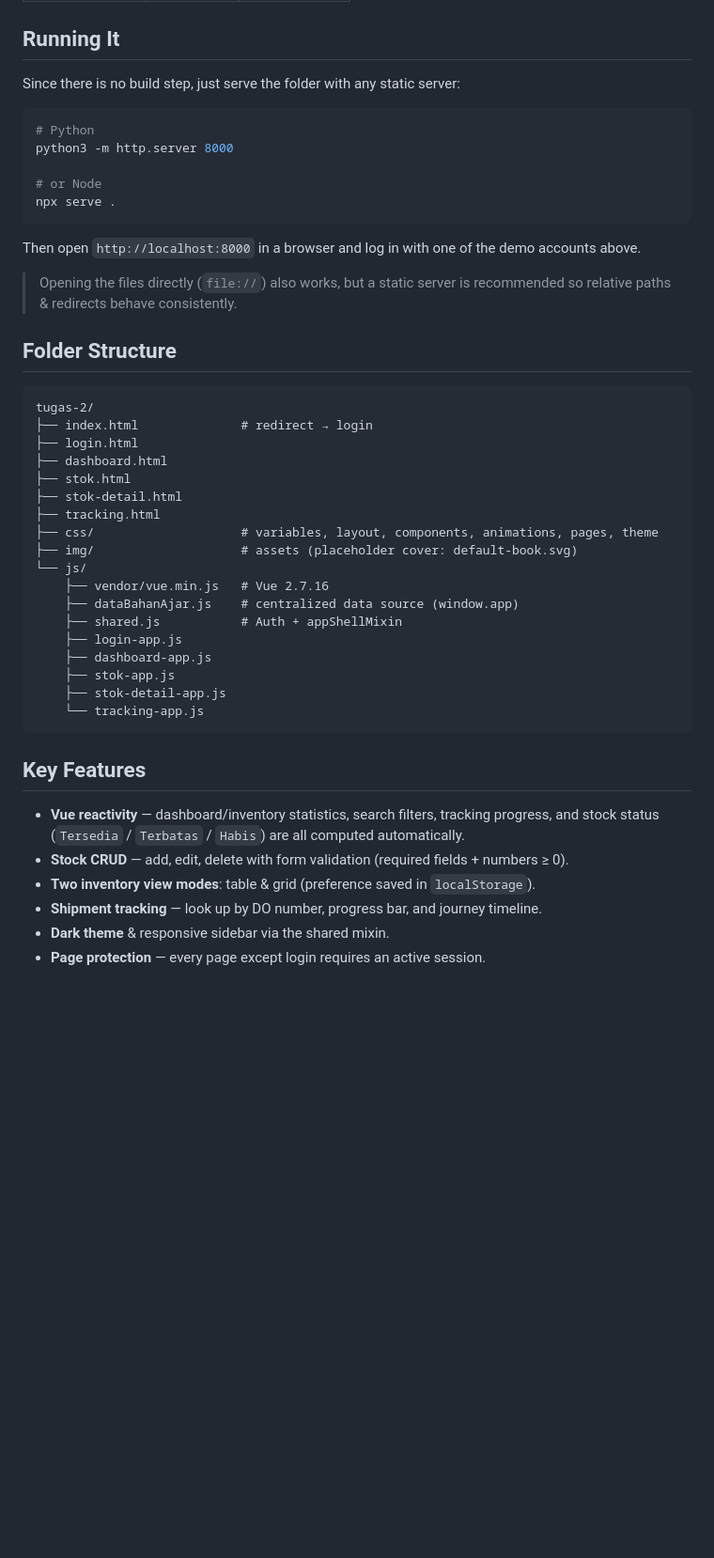
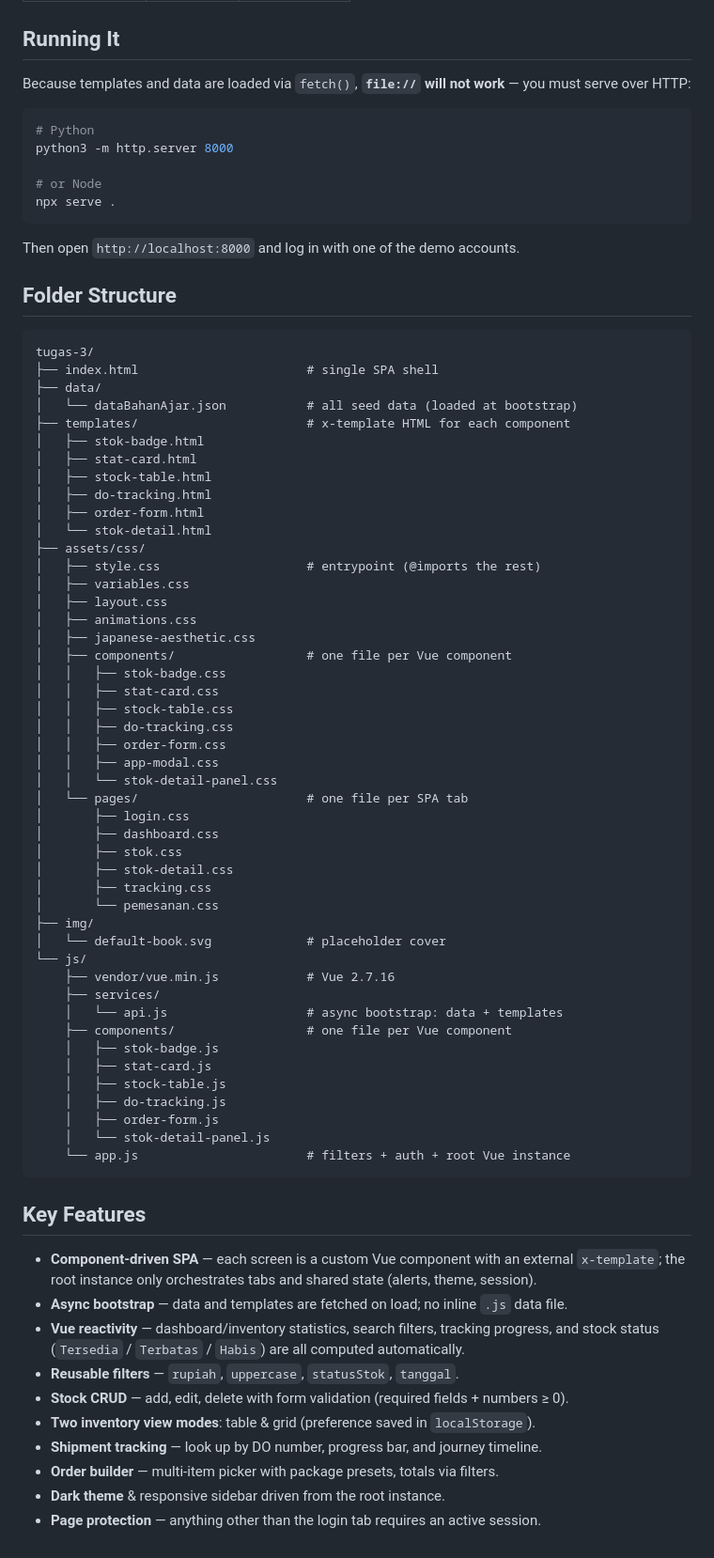
Before and after one commit to Hanivan/PBW-247, a Markdown page: tugas-3/README.md, the part around one of its changes. Shown at 94% size. Drawn GitHub-style; blank space fills up the shorter version.

````diff
--- a/tugas-3/README.md
+++ b/tugas-3/README.md
@@ -74,7 +102,8 @@ Main data keys:
 
 ## Running It
 
-Since there is no build step, just serve the folder with any static server:
+Because templates and data are loaded via `fetch()`, **`file://` will not work**
+— you must serve over HTTP:
 
 ```bash
 # Python
@@ -84,42 +113,73 @@ python3 -m http.server 8000
 npx serve .
 ```
 
-Then open `http://localhost:8000` in a browser and log in with one of the demo
-accounts above.
-
-> Opening the files directly (`file://`) also works, but a static server is
-> recommended so relative paths & redirects behave consistently.
+Then open `http://localhost:8000` and log in with one of the demo accounts.
 
 ## Folder Structure
 
 ```
-tugas-2/
-├── index.html              # redirect → login
-├── login.html
-├── dashboard.html
-├── stok.html
-├── stok-detail.html
-├── tracking.html
-├── css/                    # variables, layout, components, animations, pages, theme
-├── img/                    # assets (placeholder cover: default-book.svg)
+tugas-3/
+├── index.html                       # single SPA shell
+├── data/
+│   └── dataBahanAjar.json           # all seed data (loaded at bootstrap)
+├── templates/                       # x-template HTML for each component
+│   ├── stok-badge.html
+│   ├── stat-card.html
+│   ├── stock-table.html
+│   ├── do-tracking.html
+│   ├── order-form.html
+│   └── stok-detail.html
+├── assets/css/
+│   ├── style.css                    # entrypoint (@imports the rest)
+│   ├── variables.css
+│   ├── layout.css
+│   ├── animations.css
+│   ├── japanese-aesthetic.css
+│   ├── components/                  # one file per Vue component
+│   │   ├── stok-badge.css
+│   │   ├── stat-card.css
+│   │   ├── stock-table.css
+│   │   ├── do-tracking.css
+│   │   ├── order-form.css
+│   │   ├── app-modal.css
+│   │   └── stok-detail-panel.css
+│   └── pages/                       # one file per SPA tab
+│       ├── login.css
+│       ├── dashboard.css
+│       ├── stok.css
+│       ├── stok-detail.css
+│       ├── tracking.css
+│       └── pemesanan.css
+├── img/
+│   └── default-book.svg             # placeholder cover
 └── js/
-    ├── vendor/vue.min.js   # Vue 2.7.16
-    ├── dataBahanAjar.js    # centralized data source (window.app)
-    ├── shared.js           # Auth + appShellMixin
-    ├── login-app.js
-    ├── dashboard-app.js
-    ├── stok-app.js
-    ├── stok-detail-app.js
-    └── tracking-app.js
+    ├── vendor/vue.min.js            # Vue 2.7.16
+    ├── services/
+    │   └── api.js                   # async bootstrap: data + templates
+    ├── components/                  # one file per Vue component
+    │   ├── stok-badge.js
+    │   ├── stat-card.js
+    │   ├── stock-table.js
+    │   ├── do-tracking.js
+    │   ├── order-form.js
+    │   └── stok-detail-panel.js
+    └── app.js                       # filters + auth + root Vue instance
 ```
 
 ## Key Features
 
+- **Component-driven SPA** — each screen is a custom Vue component with an
+  external `x-template`; the root instance only orchestrates tabs and shared
+  state (alerts, theme, session).
+- **Async bootstrap** — data and templates are fetched on load; no inline
+  `.js` data file.
 - **Vue reactivity** — dashboard/inventory statistics, search filters, tracking
   progress, and stock status (`Tersedia` / `Terbatas` / `Habis`) are all computed
   automatically.
+- **Reusable filters** — `rupiah`, `uppercase`, `statusStok`, `tanggal`.
 - **Stock CRUD** — add, edit, delete with form validation (required fields + numbers ≥ 0).
 - **Two inventory view modes**: table & grid (preference saved in `localStorage`).
 - **Shipment tracking** — look up by DO number, progress bar, and journey timeline.
-- **Dark theme** & responsive sidebar via the shared mixin.
-- **Page protection** — every page except login requires an active session.
+- **Order builder** — multi-item picker with package presets, totals via filters.
+- **Dark theme** & responsive sidebar driven from the root instance.
+- **Page protection** — anything other than the login tab requires an active session.
````
Also changed, not shown: other parts of tugas-3/README.md (+62 -34 lines).
